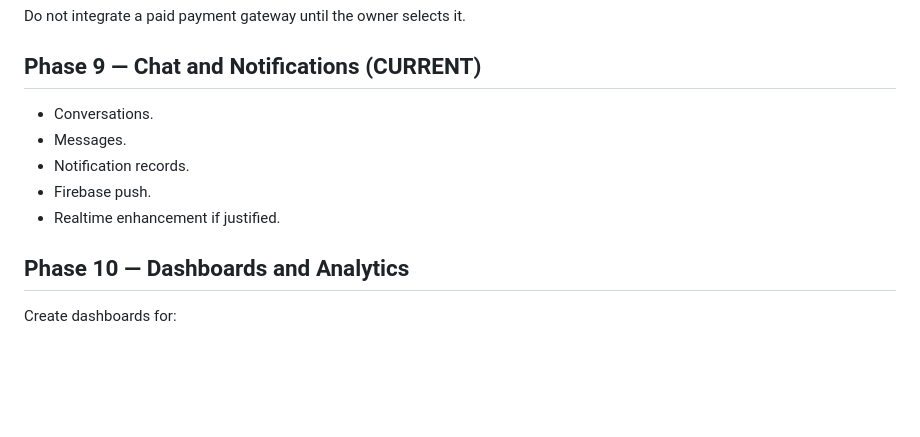
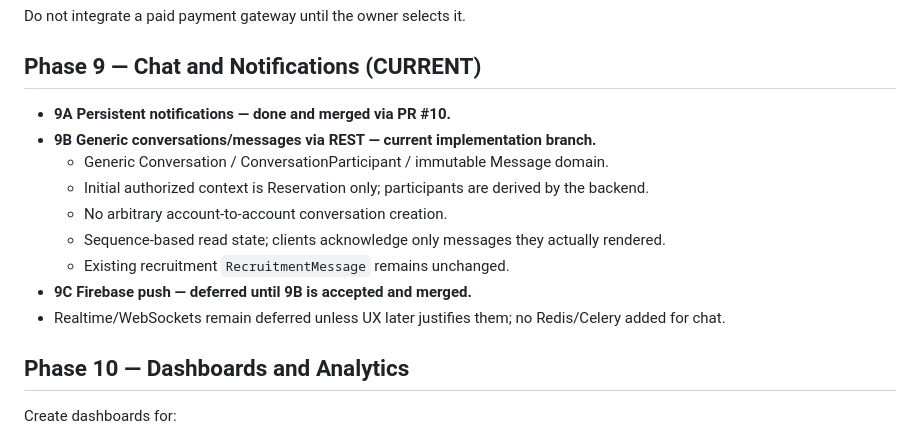
Before and after one commit to moahaimen/enhanced_racheeta, a Markdown page: docs/MASTER_PLAN.md, the part around the change. Rendered like a GitHub page; blank space fills up the shorter version.

Commit message:
docs: define Phase 9B conversation scope

```diff
--- a/docs/MASTER_PLAN.md
+++ b/docs/MASTER_PLAN.md
@@ -1093,11 +1093,15 @@ Do not integrate a paid payment gateway until the owner selects it.
 
 ## Phase 9 — Chat and Notifications (CURRENT)
 
-- Conversations.
-- Messages.
-- Notification records.
-- Firebase push.
-- Realtime enhancement if justified.
+- **9A Persistent notifications — done and merged via PR #10.**
+- **9B Generic conversations/messages via REST — current implementation branch.**
+  - Generic Conversation / ConversationParticipant / immutable Message domain.
+  - Initial authorized context is Reservation only; participants are derived by the backend.
+  - No arbitrary account-to-account conversation creation.
+  - Sequence-based read state; clients acknowledge only messages they actually rendered.
+  - Existing recruitment `RecruitmentMessage` remains unchanged.
+- **9C Firebase push — deferred until 9B is accepted and merged.**
+- Realtime/WebSockets remain deferred unless UX later justifies them; no Redis/Celery added for chat.
 
 ## Phase 10 — Dashboards and Analytics
 
```
